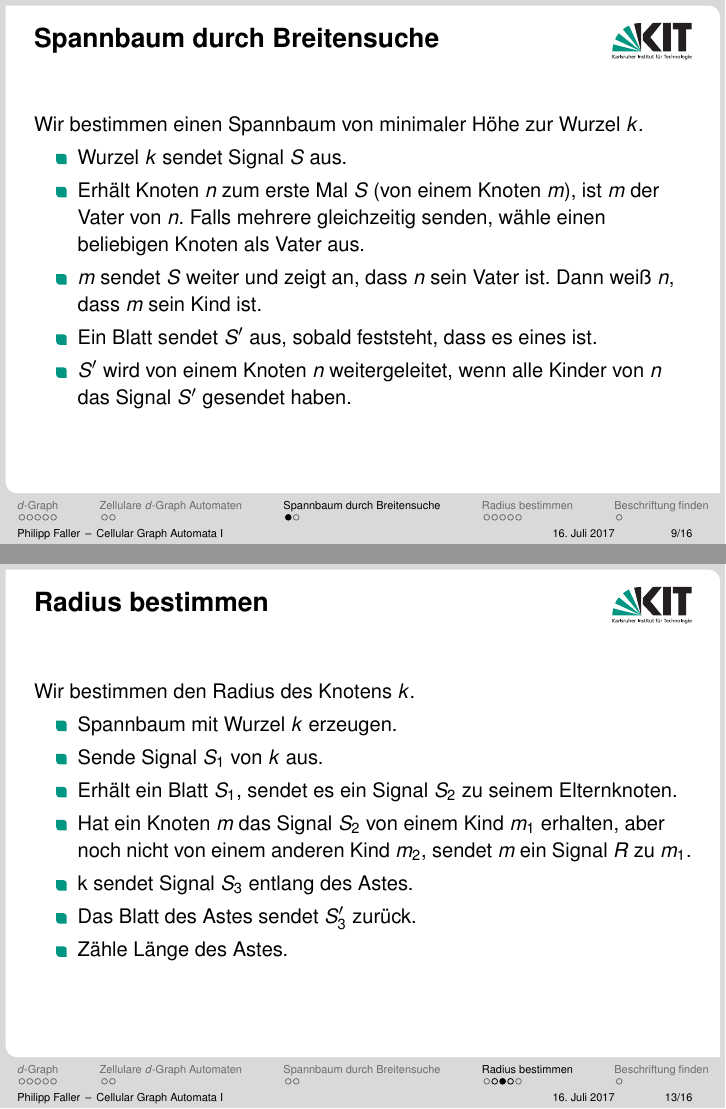
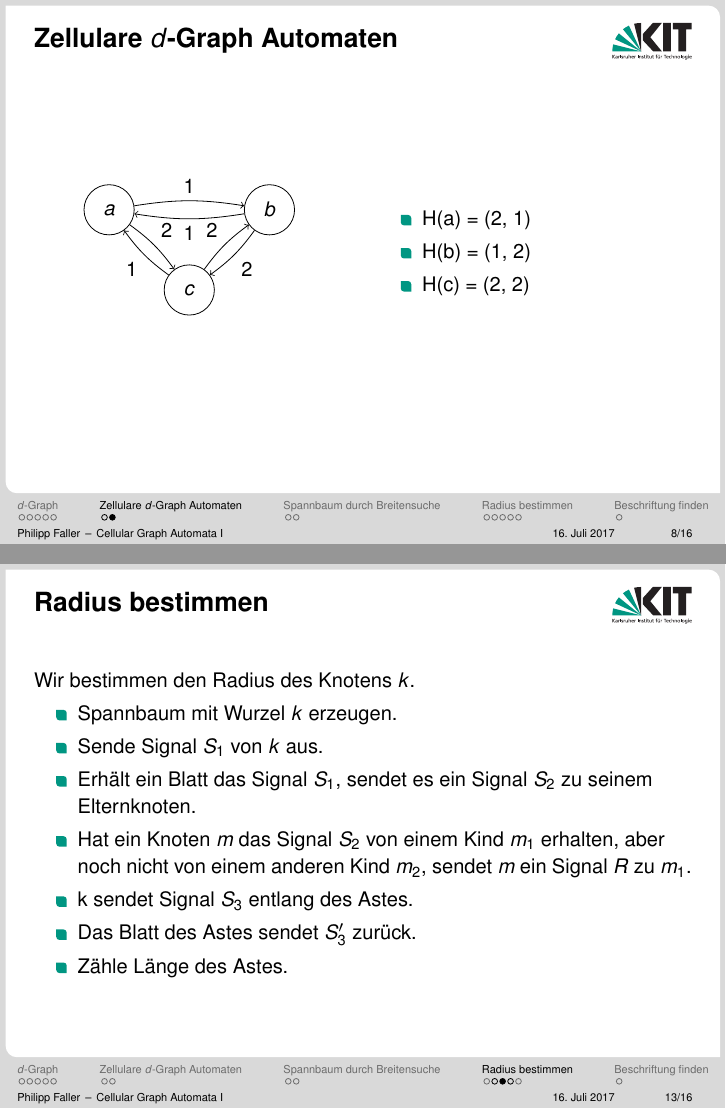
Before and after one commit to PhilippFaller/Seminar-Cellular-Automata, LaTeX slides (präsentation/SDQ_vorlage_beamer.tex): pages 9 and 18 of 27 before the commit and pages 8 and 18 of 27 after it, joined at a grey line. Compiled offline with pdfLaTeX.

Commit message:
Beispiel Nachbarschaft

```diff
--- a/präsentation/SDQ_vorlage_beamer.tex
+++ b/präsentation/SDQ_vorlage_beamer.tex
@@ -204,19 +204,29 @@
 	\end{definition}
 \end{frame}
 \begin{frame}{Zellulare $d$"~Graph Automaten}
-%\begin{frame}{Beispiel}
-%	\centering
-%		\begin{tikzpicture}[node distance=2cm, baseline=(current bounding box.north), auto]
-%		\node[state](a){$a$};
-%		\node[state](c)[below right of=a]{$c$};
-%		\node[state](b)[above right of=c]{$b$};
-%		\foreach \q/\p/\a/\b in {a/b/1/1, a/c/2/1, b/c/2/2}
-%		\draw[->] (\q) edge[bend left=9] node {\a} (\p)
-%		(\p) edge[bend left=9] node {\b} (\q)
-%		;
-%
-%		\end{tikzpicture}
-%\end{frame}
+	\begin{columns}
+		\begin{column}{0.48\textwidth}
+		\centering
+		\begin{tikzpicture}[node distance=2cm, baseline=(current bounding box.north), auto]
+		\node[state](a){$a$};
+		\node[state](c)[below right of=a]{$c$};
+		\node[state](b)[above right of=c]{$b$};
+		\foreach \q/\p/\a/\b in {a/b/1/1, a/c/2/1, b/c/2/2}
+		\draw[->] (\q) edge[bend left=9] node {\a} (\p)
+		(\p) edge[bend left=9] node {\b} (\q)
+		;
+
+		\end{tikzpicture}
+		\end{column}
+		\begin{column}{0.48\textwidth}
+			\begin{itemize}
+				\item H(a) = (2, 1)
+				\item H(b) = (1, 2)
+				\item H(c) = (2, 2)
+			\end{itemize}
+		\end{column}
+	\end{columns}
+
 \end{frame}
 
 %TODO Entsprechung normaler ZA
@@ -441,7 +451,7 @@
 	\begin{itemize}
 		\item Spannbaum mit Wurzel $k$ erzeugen.
 		\item Sende Signal $S_1$ von $k$ aus.
-		\item Erhält ein Blatt $S_1$, sendet es ein Signal $S_2$ zu seinem Elternknoten.
+		\item Erhält ein Blatt das Signal $S_1$, sendet es ein Signal $S_2$ zu seinem Elternknoten.
 		\item Hat ein Knoten $m$ das Signal $S_2$ von einem Kind $m_1$ erhalten, aber noch nicht von einem anderen Kind $m_2$, sendet $m$ ein Signal $R$ zu $m_1$.
 		\item k sendet Signal $S_3$ entlang des Astes.
 		\item Das Blatt des Astes sendet $S_3'$ zurück.
```
